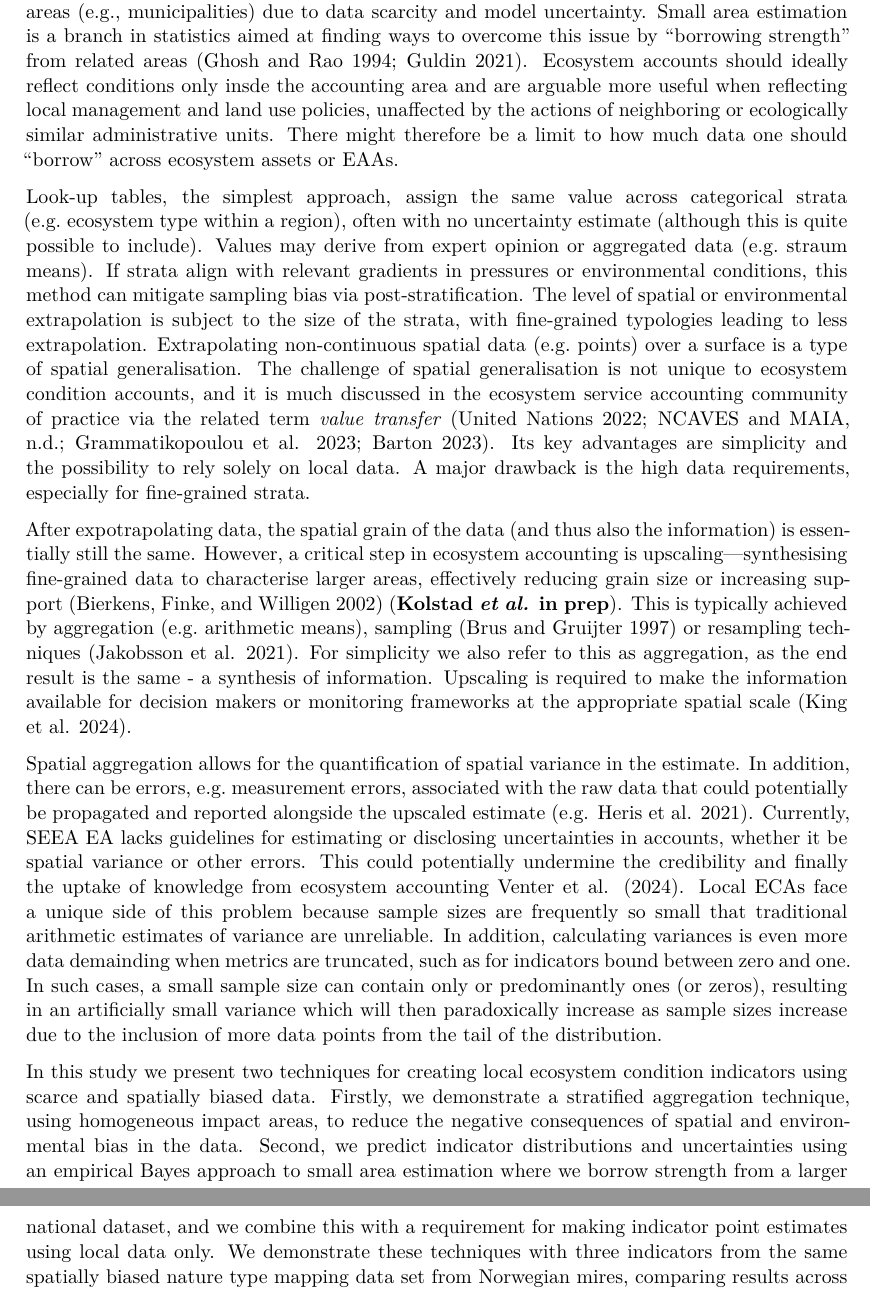
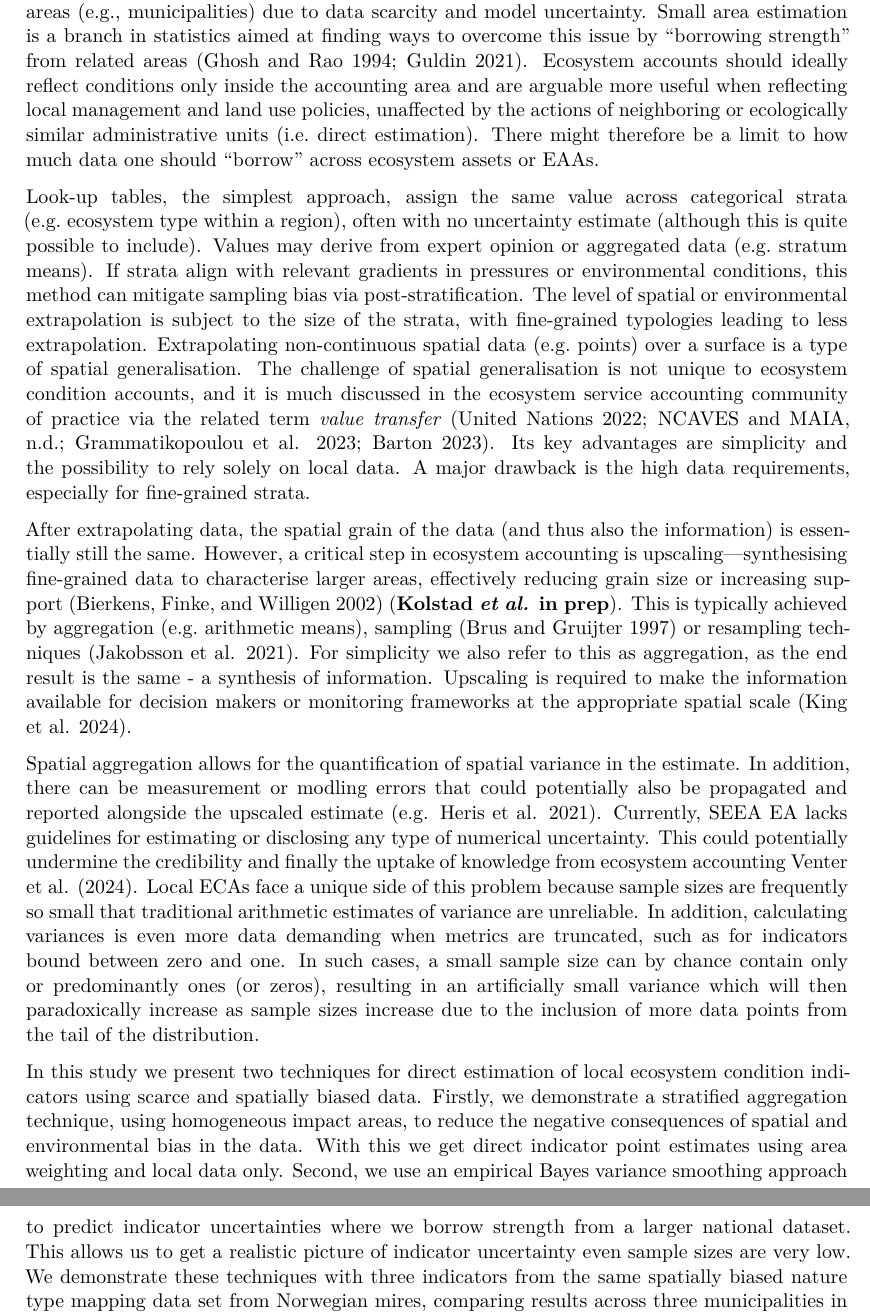
Before and after one commit to anders-kolstad/HIAs, a Quarto document (manuscript/Manuscript.qmd): two parts of pages 3 and 4 of 21, joined at a grey line, cut so that both start at the same text. Rendered offline with R 4.5, knitr and Pandoc in place of Quarto, then LaTeX, with nearby package versions; drawn as R Markdown's standard PDF in place of the format the file asks for; some code elsewhere in the file could not run offline.

Commit message:
variance smoothing

```diff
--- a/manuscript/Manuscript.qmd
+++ b/manuscript/Manuscript.qmd
@@ -2483,11 +2483,11 @@ Other options include imputing values to unsampled areas using some type of mode
 
 Depending on the data that goes into them, models can make very accurate estimates, especially when the areas are large (e.g. regions or nations), but their reliability diminishes for smaller areas (e.g., municipalities) due to data scarcity and model uncertainty.
 Small area estimation is a branch in statistics aimed at finding ways to overcome this issue by "borrowing strength" from related areas [@ghosh1994; @guldin2021].
-Ecosystem accounts should ideally reflect conditions only insde the accounting area and are arguable more useful when reflecting local management and land use policies, unaffected by the actions of neighboring or ecologically similar administrative units.
+Ecosystem accounts should ideally reflect conditions only inside the accounting area and are arguable more useful when reflecting local management and land use policies, unaffected by the actions of neighboring or ecologically similar administrative units (i.e. direct estimation).
 There might therefore be a limit to how much data one should "borrow" across ecosystem assets or EAAs.
 
 Look-up tables, the simplest approach, assign the same value across categorical strata (e.g. ecosystem type within a region), often with no uncertainty estimate (although this is quite possible to include).
-Values may derive from expert opinion or aggregated data (e.g. straum means).
+Values may derive from expert opinion or aggregated data (e.g. stratum means).
 If strata align with relevant gradients in pressures or environmental conditions, this method can mitigate sampling bias via post-stratification.
 The level of spatial or environmental extrapolation is subject to the size of the strata, with fine-grained typologies leading to less extrapolation.
 Extrapolating non-continuous spatial data (e.g. points) over a surface is a type of spatial generalisation.
@@ -2495,25 +2495,27 @@ The challenge of spatial generalisation is not unique to ecosystem condition acc
 Its key advantages are simplicity and the possibility to rely solely on local data.
 A major drawback is the high data requirements, especially for fine-grained strata.
 
-After expotrapolating data, the spatial grain of the data (and thus also the information) is essentially still the same.
+After extrapolating data, the spatial grain of the data (and thus also the information) is essentially still the same.
 However, a critical step in ecosystem accounting is upscaling—synthesising fine-grained data to characterise larger areas, effectively reducing grain size or increasing support [@bierkens2002] (**Kolstad *et al.* in prep**).
 This is typically achieved by aggregation (e.g. arithmetic means), sampling [@brus1997] or resampling techniques [@jakobsson2021].
 For simplicity we also refer to this as aggregation, as the end result is the same - a synthesis of information.
 Upscaling is required to make the information available for decision makers or monitoring frameworks at the appropriate spatial scale [@king2024].
 
 Spatial aggregation allows for the quantification of spatial variance in the estimate.
-In addition, there can be errors, e.g. measurement errors, associated with the raw data that could potentially be propagated and reported alongside the upscaled estimate [e.g. @heris2021].
-Currently, SEEA EA lacks guidelines for estimating or disclosing uncertainties in accounts, whether it be spatial variance or other errors.
+In addition, there can be measurement or modling errors that could potentially also be propagated and reported alongside the upscaled estimate [e.g. @heris2021].
+Currently, SEEA EA lacks guidelines for estimating or disclosing any type of numerical uncertainty.
 This could potentially undermine the credibility and finally the uptake of knowledge from ecosystem accounting [@bagstad2021, @venter2024].
 Local ECAs face a unique side of this problem because sample sizes are frequently so small that traditional arithmetic estimates of variance are unreliable.
-In addition, calculating variances is even more data demainding when metrics are truncated, such as for indicators bound between zero and one.
-In such cases, a small sample size can contain only or predominantly ones (or zeros), resulting in an artificially small variance which will then paradoxically increase as sample sizes increase due to the inclusion of more data points from the tail of the distribution.
+In addition, calculating variances is even more data demanding when metrics are truncated, such as for indicators bound between zero and one.
+In such cases, a small sample size can by chance contain only or predominantly ones (or zeros), resulting in an artificially small variance which will then paradoxically increase as sample sizes increase due to the inclusion of more data points from the tail of the distribution.
 
 <!--# Central to ecosystem condition accounts are variables and indicators. These are metrics chosen to reflect the central condition characteristics of the ecosystems. These metrics are quantified and ideally monitored over time to reflect the status and trends in condition. Indicators are variables that are normalised (rescaled) against upper and lower reference values to become bound between the values 0 and 1. This normalisation ensures that indicators are more comparable because an indicator value of 1 will mean the same for all indicators, i.e. that the variable equals the upper reference value which again reflect the value of the variables under the reference (e.g. pristine) condition. Similarly, a value of 0 means that the variable is in the worst possible state, for example that the species or ecosystem function in question is completely lost from the ecosystem. The reference condition needs to be defined for each ecosystem condition assessment separately, but SEEA EA gives some suggestions, such as an an ecosystem with no or minimal anthropogenic disturbance.   -->
 
-In this study we present two techniques for creating local ecosystem condition indicators using scarce and spatially biased data.
+In this study we present two techniques for direct estimation of local ecosystem condition indicators using scarce and spatially biased data.
 Firstly, we demonstrate a stratified aggregation technique, using homogeneous impact areas, to reduce the negative consequences of spatial and environmental bias in the data.
-Second, we predict indicator distributions and uncertainties using an empirical Bayes approach to small area estimation where we borrow strength from a larger national dataset, and we combine this with a requirement for making indicator point estimates using local data only.
+With this we get direct indicator point estimates using area weighting and local data only.
+Second, we use an empirical Bayes variance smoothing approach to predict indicator uncertainties where we borrow strength from a larger national dataset.
+This allows us to get a realistic picture of indicator uncertainty even sample sizes are very low.
 We demonstrate these techniques with three indicators from the same spatially biased nature type mapping data set from Norwegian mires, comparing results across three municipalities in Norway to illustrate its potential for local applications.
 
 # Material and Methods {#sec-methods}
```
Also changed, not shown: manuscript/Manuscript.qmd (4 more changed lines).
